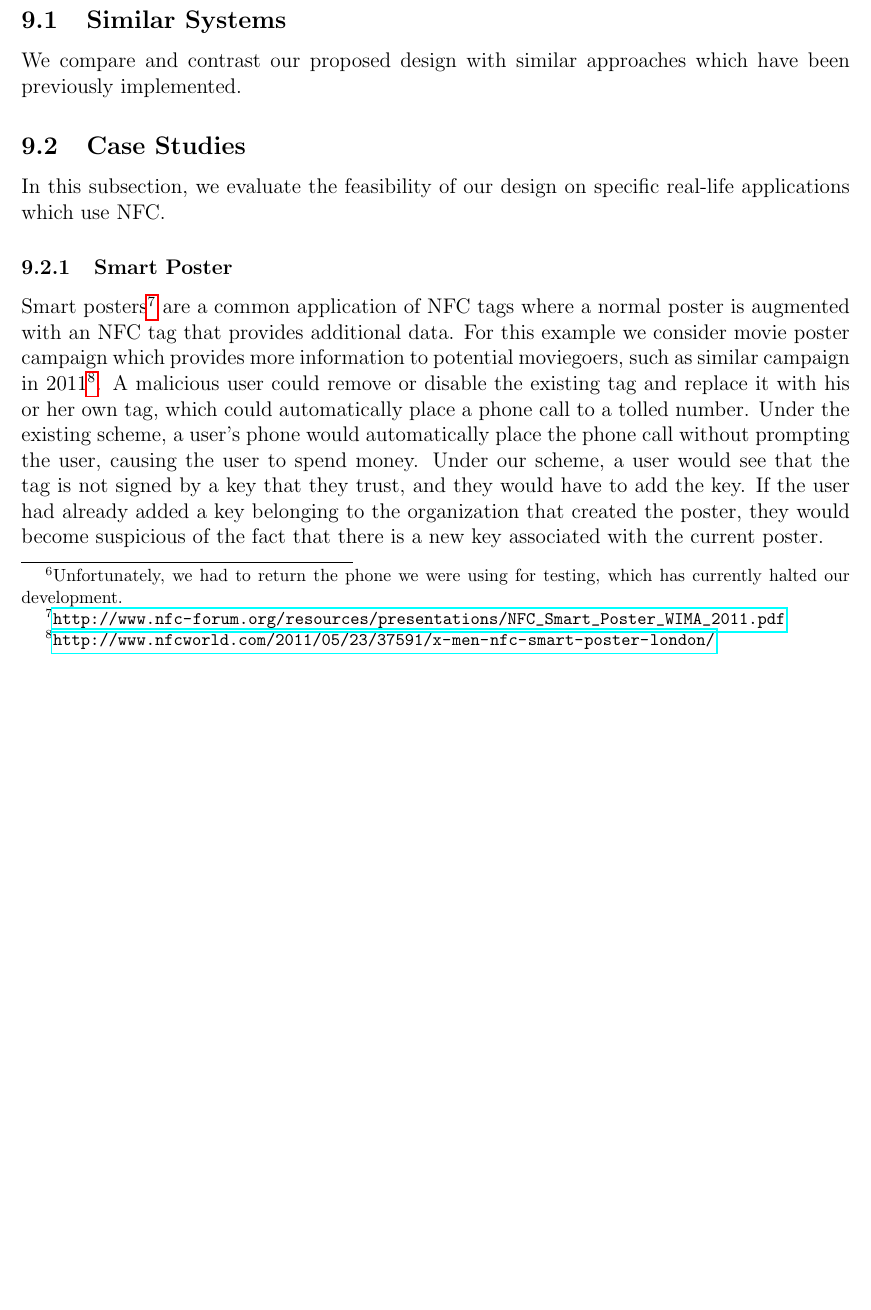
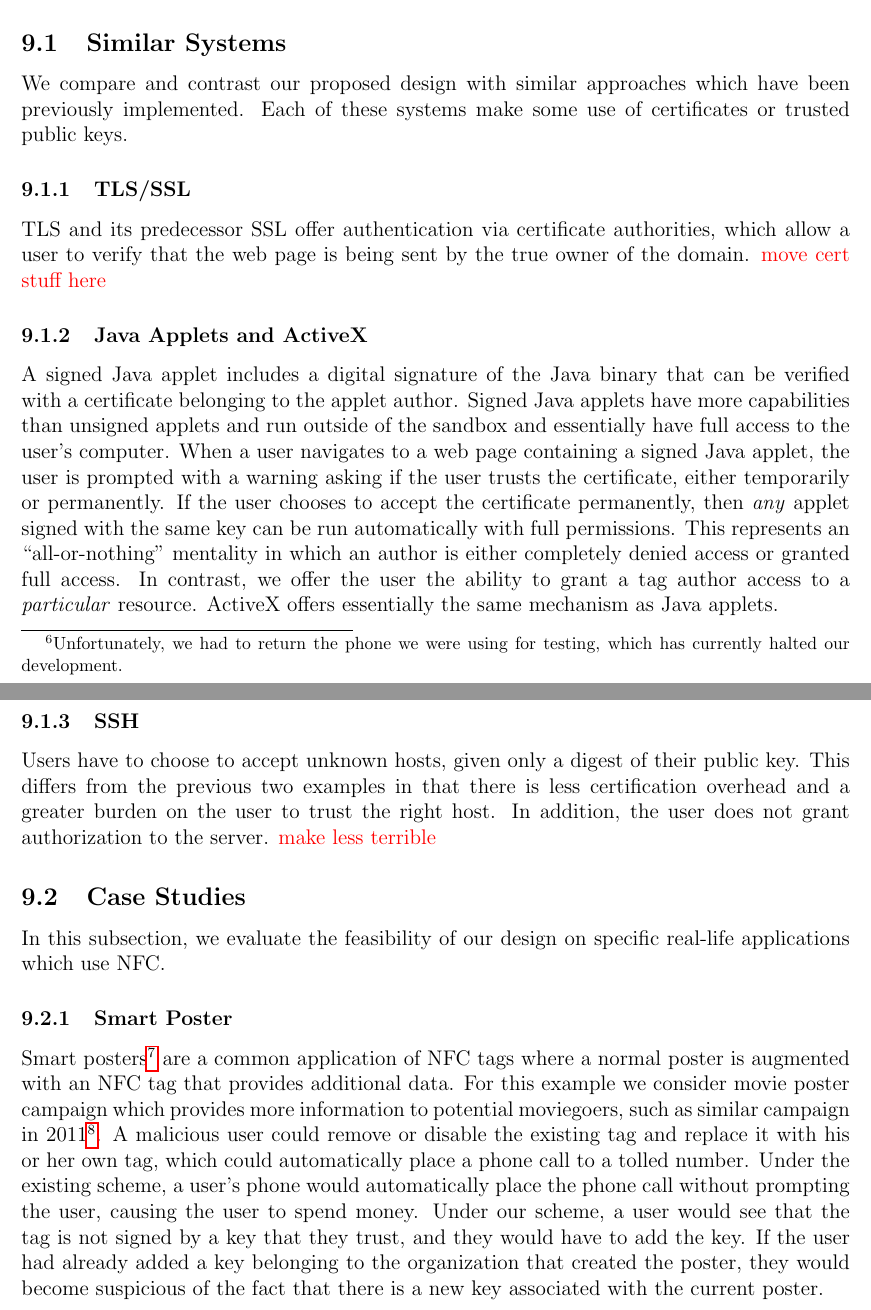
Before and after one commit to maxfeldman14/NFC, a LaTeX document (paper/cs261.tex): part of page 13 of 17 before the commit and two parts of pages 13 and 14 of 17 after it, the two joined at a grey line, cut so that both start at the same text, the shorter picture padded with empty space. Compiled offline with pdfLaTeX.

Commit message:
Added some similar systems

```diff
--- a/paper/cs261.tex
+++ b/paper/cs261.tex
@@ -339,6 +339,26 @@ As developers do not have to do any additional work, this system is also easier
 
 \subsection{Similar Systems}
 We compare and contrast our proposed design with similar approaches which have been previously implemented.
+Each of these systems make some use of certificates or trusted public keys.
+
+\subsubsection{TLS/SSL}
+TLS and its predecessor SSL offer authentication via certificate authorities, which allow a user to verify that the web page is being sent by the true owner of the domain.
+\TODO{move cert stuff here}
+
+\subsubsection{Java Applets and ActiveX}
+A signed Java applet includes a digital signature of the Java binary that can be verified with a certificate belonging to the applet author.
+Signed Java applets have more capabilities than unsigned applets and run outside of the sandbox and essentially have full access to the user's computer.
+When a user navigates to a web page containing a signed Java applet, the user is prompted with a warning asking if the user trusts the certificate, either temporarily or permanently.
+If the user chooses to accept the certificate permanently, then \textit{any} applet signed with the same key can be run automatically with full permissions.
+This represents an ``all-or-nothing'' mentality in which an author is either completely denied access or granted full access.
+In contrast, we offer the user the ability to grant a tag author access to a \textit{particular} resource.
+ActiveX offers essentially the same mechanism as Java applets.
+
+\subsubsection{SSH}
+Users have to choose to accept unknown hosts, given only a digest of their public key.
+This differs from the previous two examples in that there is less certification overhead and a greater burden on the user to trust the right host.
+In addition, the user does not grant authorization to the server.
+\TODO{make less terrible}
 
 \subsection{Case Studies}
 In this subsection, we evaluate the feasibility of our design on specific real-life applications which use NFC.
```
